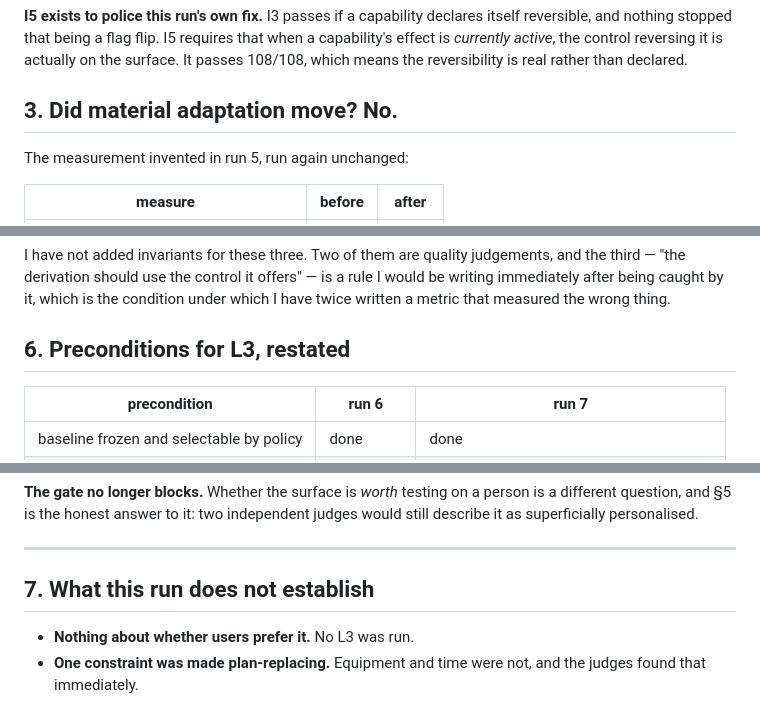
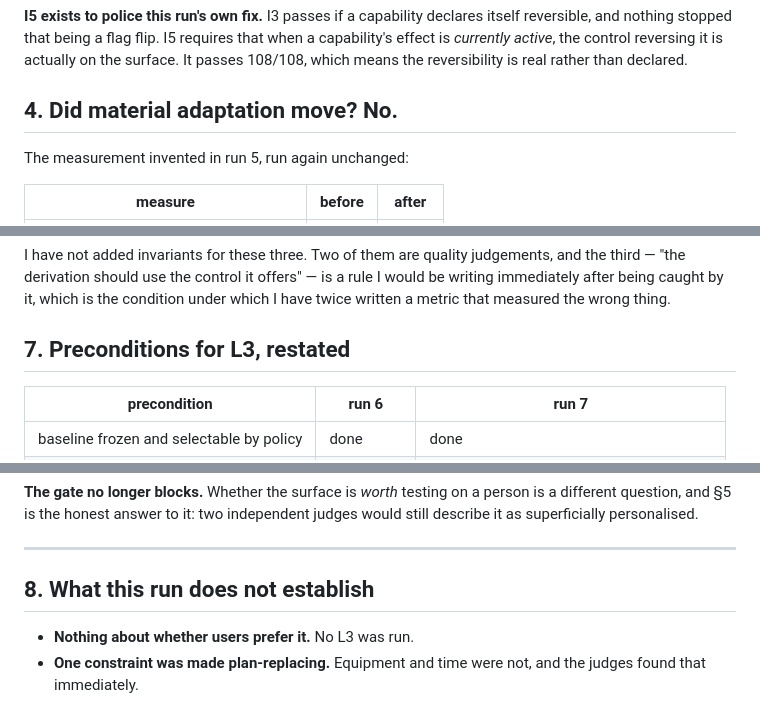
Before and after one commit to Datux-Labs/Personal-Trainer, a Markdown page: experiments/RUN7-FIX-THE-GATE.md, 3 parts joined by grey strips. Drawn GitHub-style.

```diff
--- a/experiments/RUN7-FIX-THE-GATE.md
+++ b/experiments/RUN7-FIX-THE-GATE.md
@@ -70,7 +99,7 @@ reversible, and nothing stopped that being a flag flip. I5 requires that when a
 effect is *currently active*, the control reversing it is actually on the surface. It passes
 108/108, which means the reversibility is real rather than declared.
 
-## 3. Did material adaptation move? No.
+## 4. Did material adaptation move? No.
 
 The measurement invented in run 5, run again unchanged:
 
@@ -145,7 +169,7 @@ third — "the derivation should use the control it offers" — is a rule I woul
 immediately after being caught by it, which is the condition under which I have twice written
 a metric that measured the wrong thing.
 
-## 6. Preconditions for L3, restated
+## 7. Preconditions for L3, restated
 
 | precondition | run 6 | run 7 |
 |---|---|---|
@@ -161,7 +185,7 @@ describe it as superficially personalised.
 
 ---
 
-## 7. What this run does not establish
+## 8. What this run does not establish
 
 - **Nothing about whether users prefer it.** No L3 was run.
 - **One constraint was made plan-replacing.** Equipment and time were not, and the judges
```
Also changed, not shown: other parts of experiments/RUN7-FIX-THE-GATE.md (+36 -12 lines).
